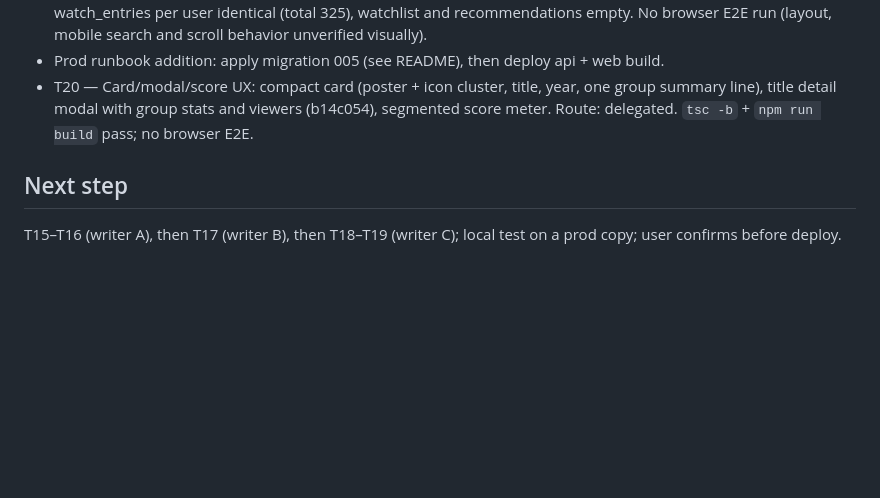
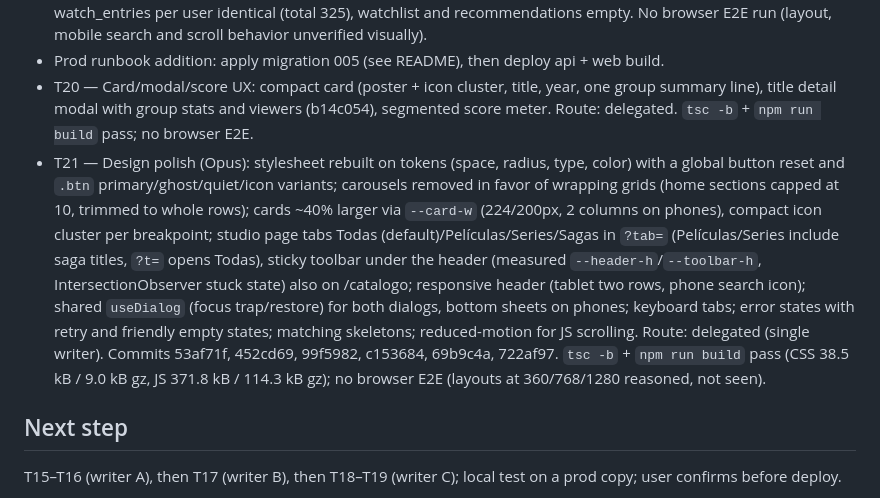
Before and after one commit to ArroyoLeandro/mymovielist, a Markdown page: odd/tasks/disney-catalog.md, the part around the change. Rendered like a GitHub page; blank space fills up the shorter version.

Commit message:
docs(odd): record T21 design polish

```diff
--- a/odd/tasks/disney-catalog.md
+++ b/odd/tasks/disney-catalog.md
@@ -89,6 +89,7 @@ User decisions (2026-10-07): studio page = 3 tabs (Sagas as rows with progress,
 - T18/T19 verification (local MariaDB 11.8 prod copy, backup backups/local-before-T18.sql): php 7.4 lint OK (Repository.php, index.php); `npm run build` passes; migration 005 applied twice (re-runnable); curl through :5173 as Kanji1: /api/home (6 rows, 20 items each), /api/search?q=harry (8) and ?q=senor finds "El señor de los anillos" (accent-insensitive), /api/titles?type=series&sort=popular (1052 total, 60 per page, hasMore), watchlist PUT/DELETE 204, marking watched removes the title from the watchlist, recommendation POST (note trimmed, 281 chars -> 422, self-only -> 422, other profile hides recommendation tabs), DELETE 204 then 404. Test rows removed: watch_entries per user identical (total 325), watchlist and recommendations empty. No browser E2E run (layout, mobile search and scroll behavior unverified visually).
 - Prod runbook addition: apply migration 005 (see README), then deploy api + web build.
 - T20 — Card/modal/score UX: compact card (poster + icon cluster, title, year, one group summary line), title detail modal with group stats and viewers (b14c054), segmented score meter. Route: delegated. `tsc -b` + `npm run build` pass; no browser E2E.
+- T21 — Design polish (Opus): stylesheet rebuilt on tokens (space, radius, type, color) with a global button reset and `.btn` primary/ghost/quiet/icon variants; carousels removed in favor of wrapping grids (home sections capped at 10, trimmed to whole rows); cards ~40% larger via `--card-w` (224/200px, 2 columns on phones), compact icon cluster per breakpoint; studio page tabs Todas (default)/Películas/Series/Sagas in `?tab=` (Películas/Series include saga titles, `?t=` opens Todas), sticky toolbar under the header (measured `--header-h`/`--toolbar-h`, IntersectionObserver stuck state) also on /catalogo; responsive header (tablet two rows, phone search icon); shared `useDialog` (focus trap/restore) for both dialogs, bottom sheets on phones; keyboard tabs; error states with retry and friendly empty states; matching skeletons; reduced-motion for JS scrolling. Route: delegated (single writer). Commits 53af71f, 452cd69, 99f5982, c153684, 69b9c4a, 722af97. `tsc -b` + `npm run build` pass (CSS 38.5 kB / 9.0 kB gz, JS 371.8 kB / 114.3 kB gz); no browser E2E (layouts at 360/768/1280 reasoned, not seen).
 
 ## Next step
 T15–T16 (writer A), then T17 (writer B), then T18–T19 (writer C); local test on a prod copy; user confirms before deploy.
```
